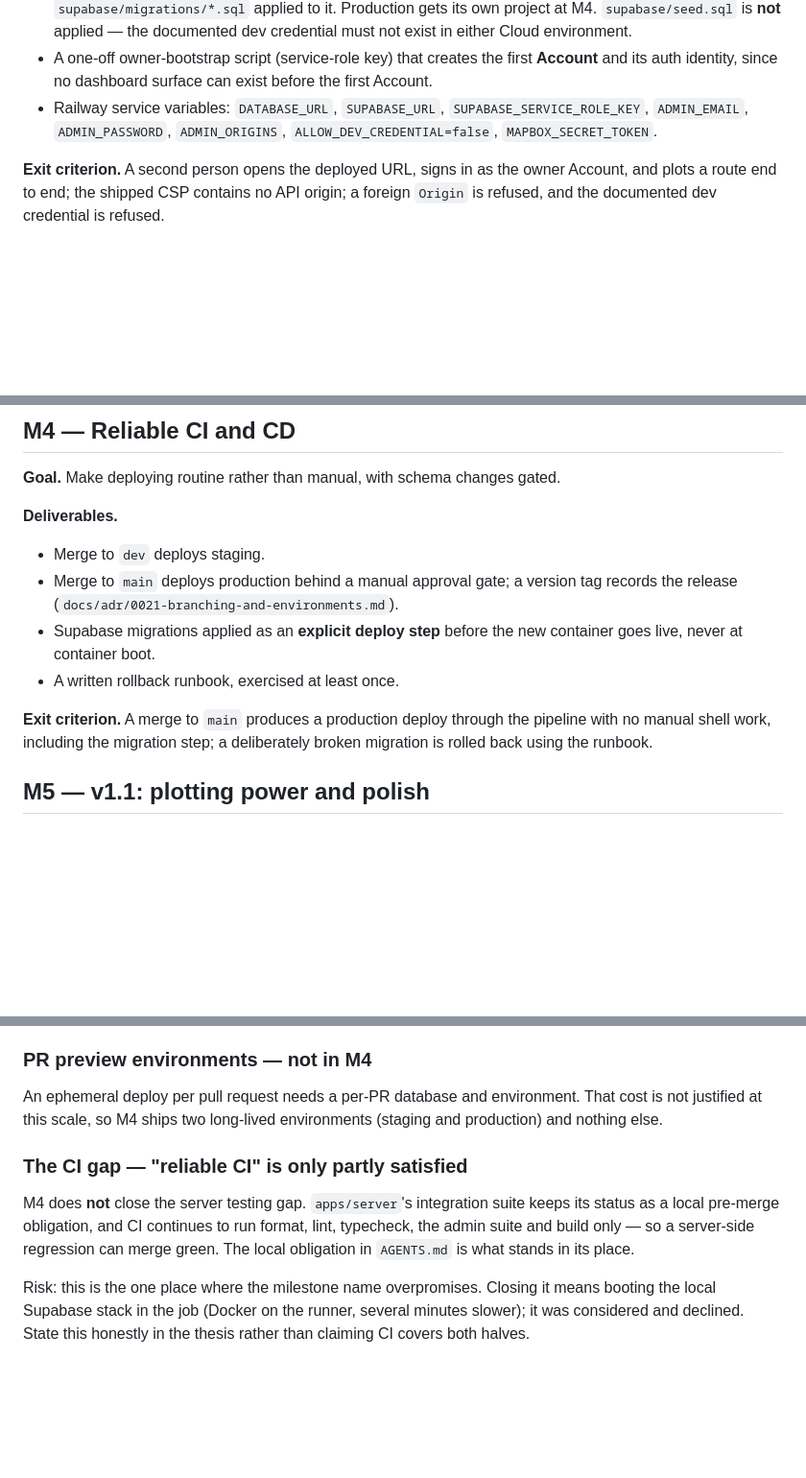
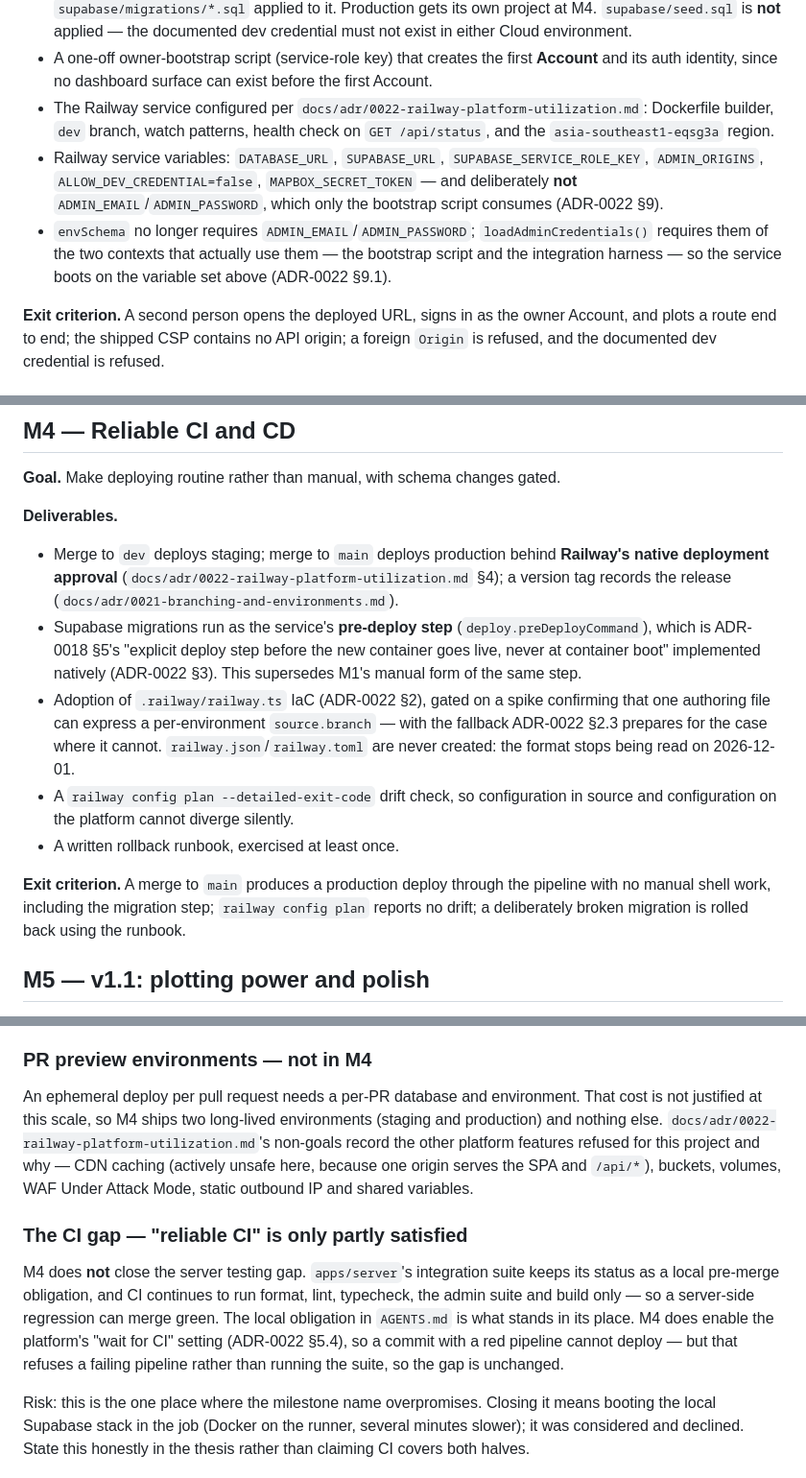
Before and after one commit to gjpgabayeron/komyuter, a Markdown page: docs/ROADMAP.md, 3 parts joined by grey strips. Shown at 96% size. GitHub-like rendering; blank space fills up the shorter version.

Commit message:
docs(roadmap): point M1 and M4 at ADR-0022

```diff
--- a/docs/ROADMAP.md
+++ b/docs/ROADMAP.md
@@ -81,9 +81,15 @@ auth and configuration end to end — and to unblock everything after it.
   environment.
 - A one-off owner-bootstrap script (service-role key) that creates the first **Account** and its auth
   identity, since no dashboard surface can exist before the first Account.
+- The Railway service configured per `docs/adr/0022-railway-platform-utilization.md`: Dockerfile
+  builder, `dev` branch, watch patterns, health check on `GET /api/status`, and the
+  `asia-southeast1-eqsg3a` region.
 - Railway service variables: `DATABASE_URL`, `SUPABASE_URL`, `SUPABASE_SERVICE_ROLE_KEY`,
-  `ADMIN_EMAIL`, `ADMIN_PASSWORD`, `ADMIN_ORIGINS`, `ALLOW_DEV_CREDENTIAL=false`,
-  `MAPBOX_SECRET_TOKEN`.
+  `ADMIN_ORIGINS`, `ALLOW_DEV_CREDENTIAL=false`, `MAPBOX_SECRET_TOKEN` — and deliberately **not**
+  `ADMIN_EMAIL`/`ADMIN_PASSWORD`, which only the bootstrap script consumes (ADR-0022 §9).
+- `envSchema` no longer requires `ADMIN_EMAIL`/`ADMIN_PASSWORD`; `loadAdminCredentials()` requires them of
+  the two contexts that actually use them — the bootstrap script and the integration harness — so the
+  service boots on the variable set above (ADR-0022 §9.1).
 
 **Exit criterion.** A second person opens the deployed URL, signs in as the owner Account, and plots a
 route end to end; the shipped CSP contains no API origin; a foreign `Origin` is refused, and the
@@ -174,16 +180,23 @@ is applied to production through the M1 migration path; tag `v1.0.0` exists and
 
 **Deliverables.**
 
-- Merge to `dev` deploys staging.
-- Merge to `main` deploys production behind a manual approval gate; a version tag records the release
-  (`docs/adr/0021-branching-and-environments.md`).
-- Supabase migrations applied as an **explicit deploy step** before the new container goes live, never
-  at container boot.
+- Merge to `dev` deploys staging; merge to `main` deploys production behind **Railway's native
+  deployment approval** (`docs/adr/0022-railway-platform-utilization.md` §4); a version tag records the
+  release (`docs/adr/0021-branching-and-environments.md`).
+- Supabase migrations run as the service's **pre-deploy step** (`deploy.preDeployCommand`), which is
+  ADR-0018 §5's "explicit deploy step before the new container goes live, never at container boot"
+  implemented natively (ADR-0022 §3). This supersedes M1's manual form of the same step.
+- Adoption of `.railway/railway.ts` IaC (ADR-0022 §2), gated on a spike confirming that one authoring
+  file can express a per-environment `source.branch` — with the fallback ADR-0022 §2.3 prepares for the
+  case where it cannot. `railway.json`/`railway.toml` are never created: the format stops being read on
+  2026-12-01.
+- A `railway config plan --detailed-exit-code` drift check, so configuration in source and
+  configuration on the platform cannot diverge silently.
 - A written rollback runbook, exercised at least once.
 
 **Exit criterion.** A merge to `main` produces a production deploy through the pipeline with no manual
-shell work, including the migration step; a deliberately broken migration is rolled back using the
-runbook.
+shell work, including the migration step; `railway config plan` reports no drift; a deliberately broken
+migration is rolled back using the runbook.
 
 ## M5 — v1.1: plotting power and polish
 
@@ -250,14 +263,18 @@ surface, table or endpoint is added for it. `R5` is where it could later become
 
 An ephemeral deploy per pull request needs a per-PR database and environment. That cost is not
 justified at this scale, so M4 ships two long-lived environments (staging and production) and nothing
-else.
+else. `docs/adr/0022-railway-platform-utilization.md`'s non-goals record the other platform features
+refused for this project and why — CDN caching (actively unsafe here, because one origin serves the SPA
+and `/api/*`), buckets, volumes, WAF Under Attack Mode, static outbound IP and shared variables.
 
 ### The CI gap — "reliable CI" is only partly satisfied
 
 M4 does **not** close the server testing gap. `apps/server`'s integration suite keeps its status as a
 local pre-merge obligation, and CI continues to run format, lint, typecheck, the admin suite and build
 only — so a server-side regression can merge green. The local obligation in `AGENTS.md` is what stands
-in its place.
+in its place. M4 does enable the platform's "wait for CI" setting (ADR-0022 §5.4), so a commit with a
+red pipeline cannot deploy — but that refuses a failing pipeline rather than running the suite, so the
+gap is unchanged.
 
 Risk: this is the one place where the milestone name overpromises. Closing it means booting the local
 Supabase stack in the job (Docker on the runner, several minutes slower); it was considered and
```
Also changed, not shown: other parts of docs/ROADMAP.md (+11 -11 lines).
